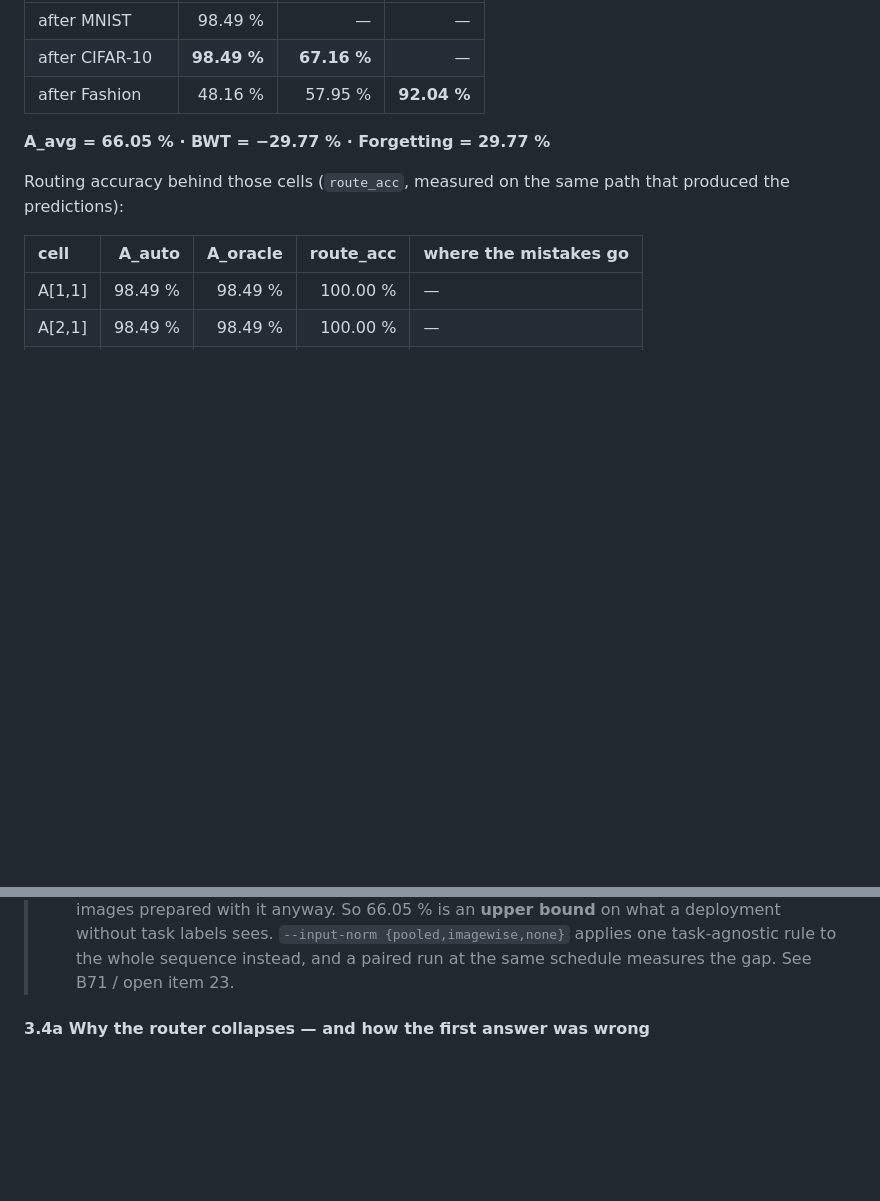
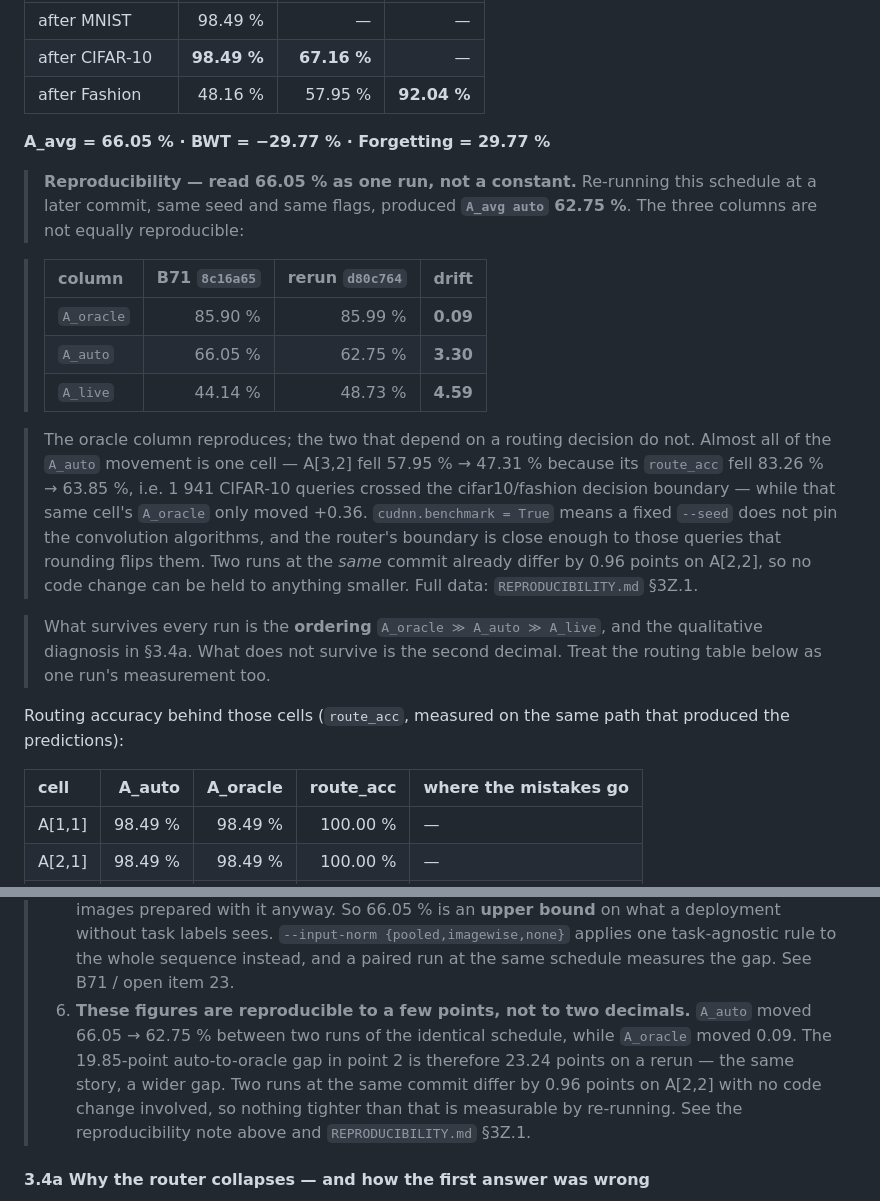
Before and after one commit to AustraliaSilver/AML, a Markdown page: README.md, 2 parts joined by grey strips. Drawn GitHub-style; blank space fills up the shorter version.

```diff
--- a/README.md
+++ b/README.md
@@ -223,6 +223,30 @@ Every other setting is the shipped default: `--ewc-lambda 0` (disabled),
 
 **A_avg = 66.05 % · BWT = −29.77 % · Forgetting = 29.77 %**
 
+> **Reproducibility — read 66.05 % as one run, not a constant.** Re-running this
+> schedule at a later commit, same seed and same flags, produced
+> **`A_avg auto` 62.75 %**. The three columns are not equally reproducible:
+
+> | column | B71 `8c16a65` | rerun `d80c764` | drift |
+> | :-- | --: | --: | --: |
+> | `A_oracle` | 85.90 % | 85.99 % | **0.09** |
+> | `A_auto` | 66.05 % | 62.75 % | **3.30** |
+> | `A_live` | 44.14 % | 48.73 % | **4.59** |
+
+> The oracle column reproduces; the two that depend on a routing decision do
+> not. Almost all of the `A_auto` movement is one cell — A[3,2] fell 57.95 % →
+> 47.31 % because its `route_acc` fell 83.26 % → 63.85 %, i.e. 1 941 CIFAR-10
+> queries crossed the cifar10/fashion decision boundary — while that same cell's
+> `A_oracle` only moved +0.36. `cudnn.benchmark = True` means a fixed `--seed`
+> does not pin the convolution algorithms, and the router's boundary is close
+> enough to those queries that rounding flips them. Two runs at the *same* commit
+> already differ by 0.96 points on A[2,2], so no code change can be held to
+> anything smaller. Full data: `REPRODUCIBILITY.md` §3Z.1.
+
+> What survives every run is the **ordering** `A_oracle ≫ A_auto ≫ A_live`, and
+> the qualitative diagnosis in §3.4a. What does not survive is the second
+> decimal. Treat the routing table below as one run's measurement too.
+
 Routing accuracy behind those cells (`route_acc`, measured on the same path that
 produced the predictions):
 
@@ -265,6 +289,13 @@ produced the predictions):
 >    `--input-norm {pooled,imagewise,none}` applies one task-agnostic rule to the
 >    whole sequence instead, and a paired run at the same schedule measures the
 >    gap. See B71 / open item 23.
+> 6. **These figures are reproducible to a few points, not to two decimals.**
+>    `A_auto` moved 66.05 → 62.75 % between two runs of the identical schedule,
+>    while `A_oracle` moved 0.09. The 19.85-point auto-to-oracle gap in point 2
+>    is therefore 23.24 points on a rerun — the same story, a wider gap. Two runs
+>    at the same commit differ by 0.96 points on A[2,2] with no code change
+>    involved, so nothing tighter than that is measurable by re-running. See the
+>    reproducibility note above and `REPRODUCIBILITY.md` §3Z.1.
 
 #### 3.4a Why the router collapses — and how the first answer was wrong
 
```
Also changed, not shown: REPRODUCIBILITY.md (+38 -10 lines).
